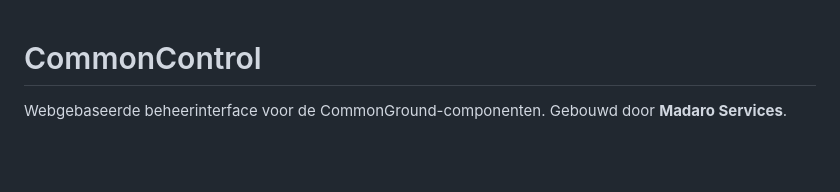
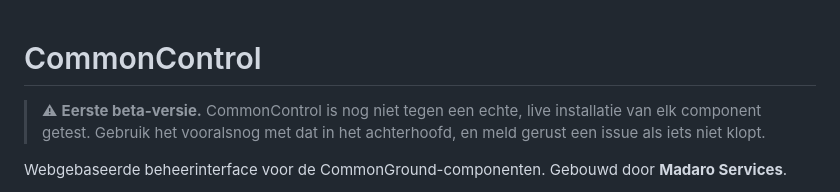
Before and after one commit to rjbarendse/CommonControl, a Markdown page: README.md, the part around the change. Drawn GitHub-style; blank space fills up the shorter version.

Commit message:
README: vermelden dat dit de eerste beta-versie is

```diff
--- a/README.md
+++ b/README.md
@@ -1,4 +1,8 @@
 # CommonControl
+
+> ⚠ **Eerste beta-versie.** CommonControl is nog niet tegen een echte, live
+> installatie van elk component getest. Gebruik het vooralsnog met dat in het
+> achterhoofd, en meld gerust een issue als iets niet klopt.
 
 Webgebaseerde beheerinterface voor de CommonGround-componenten. Gebouwd door
 **Madaro Services**.
```
